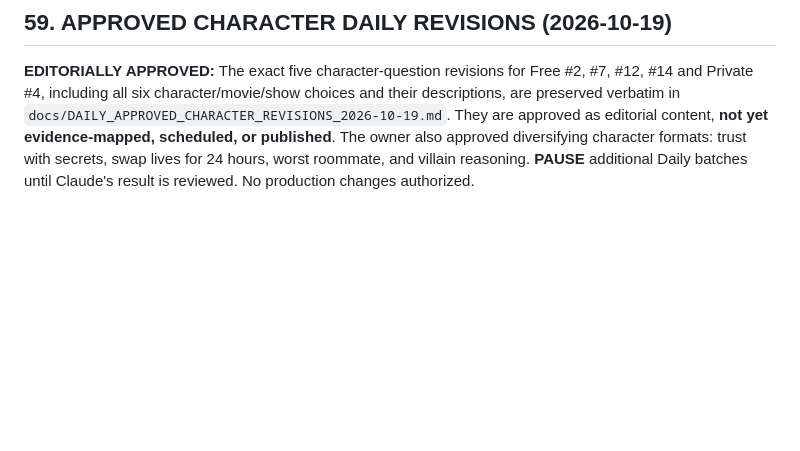
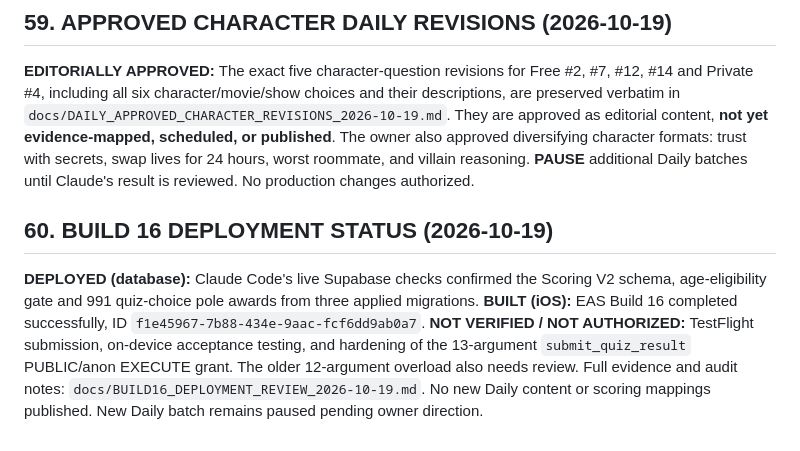
Before and after one commit to edna-ivey/apparently, a Markdown page: docs/APPARENTLY_YOU_PRODUCT_CREATIVE_BIBLE.md, the part around the change. Rendered like a GitHub page; blank space fills up the shorter version.

Commit message:
Record verified Build 16 database and EAS build status

```diff
--- a/docs/APPARENTLY_YOU_PRODUCT_CREATIVE_BIBLE.md
+++ b/docs/APPARENTLY_YOU_PRODUCT_CREATIVE_BIBLE.md
@@ -2432,3 +2432,7 @@ That is the bible. 🔥
 ## 59. APPROVED CHARACTER DAILY REVISIONS (2026-10-19)
 
 **EDITORIALLY APPROVED:** The exact five character-question revisions for Free #2, #7, #12, #14 and Private #4, including all six character/movie/show choices and their descriptions, are preserved verbatim in `docs/DAILY_APPROVED_CHARACTER_REVISIONS_2026-10-19.md`. They are approved as editorial content, **not yet evidence-mapped, scheduled, or published**. The owner also approved diversifying character formats: trust with secrets, swap lives for 24 hours, worst roommate, and villain reasoning. **PAUSE** additional Daily batches until Claude's result is reviewed. No production changes authorized.
+
+## 60. BUILD 16 DEPLOYMENT STATUS (2026-10-19)
+
+**DEPLOYED (database):** Claude Code's live Supabase checks confirmed the Scoring V2 schema, age-eligibility gate and 991 quiz-choice pole awards from three applied migrations. **BUILT (iOS):** EAS Build 16 completed successfully, ID `f1e45967-7b88-434e-9aac-fcf6dd9ab0a7`. **NOT VERIFIED / NOT AUTHORIZED:** TestFlight submission, on-device acceptance testing, and hardening of the 13-argument `submit_quiz_result` PUBLIC/anon EXECUTE grant. The older 12-argument overload also needs review. Full evidence and audit notes: `docs/BUILD16_DEPLOYMENT_REVIEW_2026-10-19.md`. No new Daily content or scoring mappings published. New Daily batch remains paused pending owner direction.
```
Also changed, not shown: docs/BUILD16_DEPLOYMENT_REVIEW_2026-10-19.md (added, +23 -0 lines).
